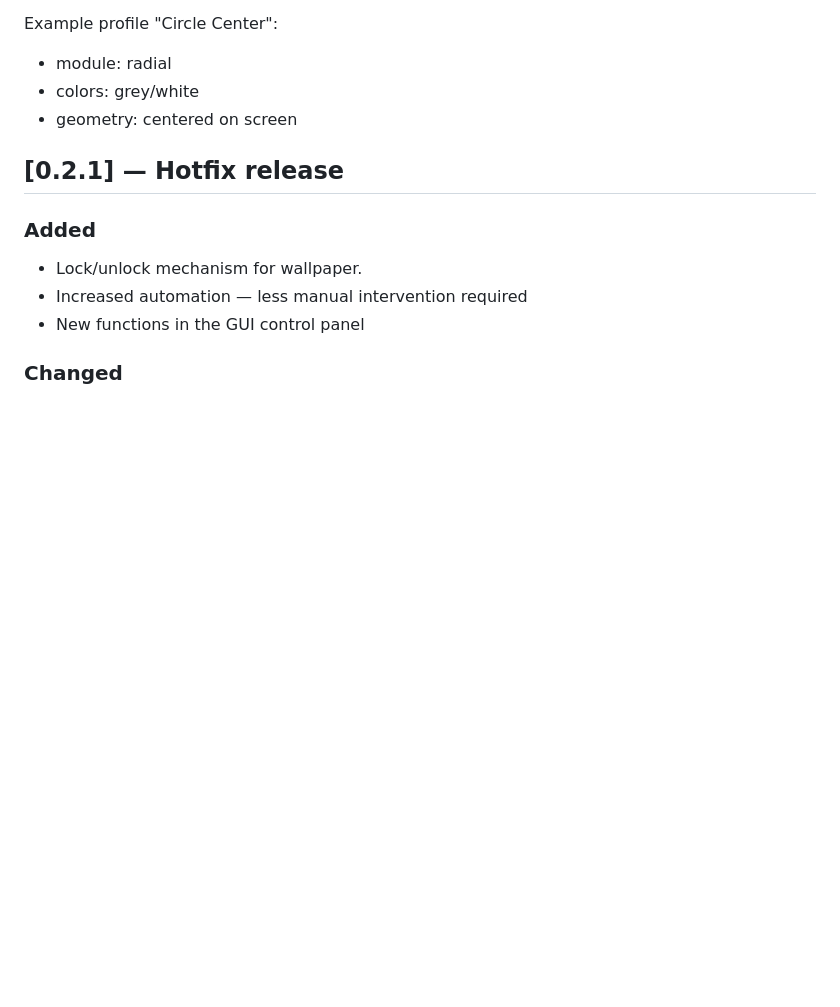
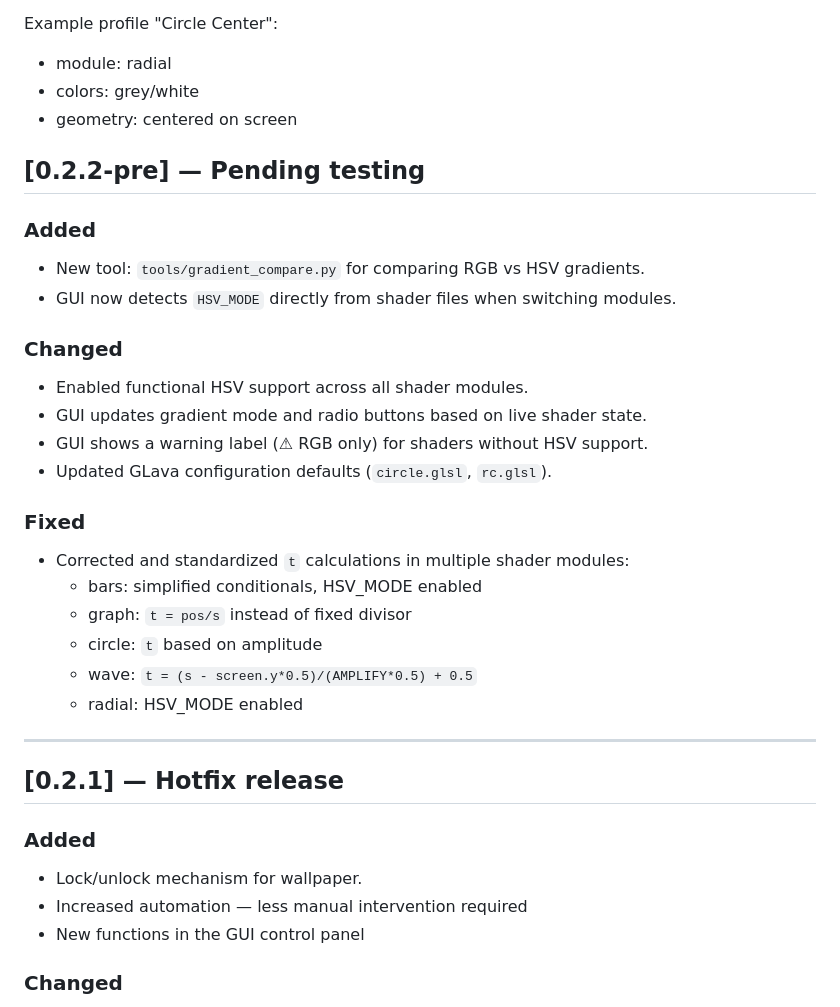
Before and after one commit to Krzysztofci/bing-glava-suite, a Markdown page: CHANGELOG.md, the part around the change. Drawn GitHub-style; blank space fills up the shorter version.

Commit message:
Update CHANGELOG for version 0.2.2-pre
feat: enable functional HSV support across modules, update GUI detection, add gradient comparison tool (0.2.2-pre)

This pre-release introduces working HSV color handling across multiple GLava modules,
improves GUI compatibility logic, and adds a new gradient comparison tool.

Changes since 0.2.1:

Shaders (config/):
- bars_colors.frag: added HSV_MODE, replaced '#if DISABLE_MONO' with '#if 1'
- graph_red.frag: added HSV_MODE, updated t = pos/s instead of pos/200.0
- circle_colors.frag: added HSV_MODE, t now based on amplitude
- wave_colors.frag: added HSV_MODE, t = (s - screen.y*0.5)/(AMPLIFY*0.5) + 0.5
- radial_colors.frag: added HSV_MODE

GLava configuration (glava-config/):
- circle.glsl: C_LINE increased from 1.5 to 4
- rc.glsl: setmirror true

GUI (scripts/):
- glava-gui.py: added HSV_MODE_PATTERN, fallback for legacy shaders,
  RGB-only warning label, and live HSV_MODE detection when switching modules

Tools:
- gradient_compare.py: RGB vs HSV gradient comparison utility

```diff
--- a/CHANGELOG.md
+++ b/CHANGELOG.md
@@ -28,6 +28,27 @@ Example profile "Circle Center":
 - module: radial
 - colors: grey/white
 - geometry: centered on screen
+
+## [0.2.2-pre] — Pending testing
+
+### Added
+- New tool: `tools/gradient_compare.py` for comparing RGB vs HSV gradients.
+- GUI now detects `HSV_MODE` directly from shader files when switching modules.
+
+### Changed
+- Enabled functional HSV support across all shader modules.
+- GUI updates gradient mode and radio buttons based on live shader state.
+- GUI shows a warning label (⚠ RGB only) for shaders without HSV support.
+- Updated GLava configuration defaults (`circle.glsl`, `rc.glsl`).
+
+### Fixed
+- Corrected and standardized `t` calculations in multiple shader modules:
+  - bars: simplified conditionals, HSV_MODE enabled
+  - graph: `t = pos/s` instead of fixed divisor
+  - circle: `t` based on amplitude
+  - wave: `t = (s - screen.y*0.5)/(AMPLIFY*0.5) + 0.5`
+  - radial: HSV_MODE enabled
+---
 
 ## [0.2.1] — Hotfix release
 
```
